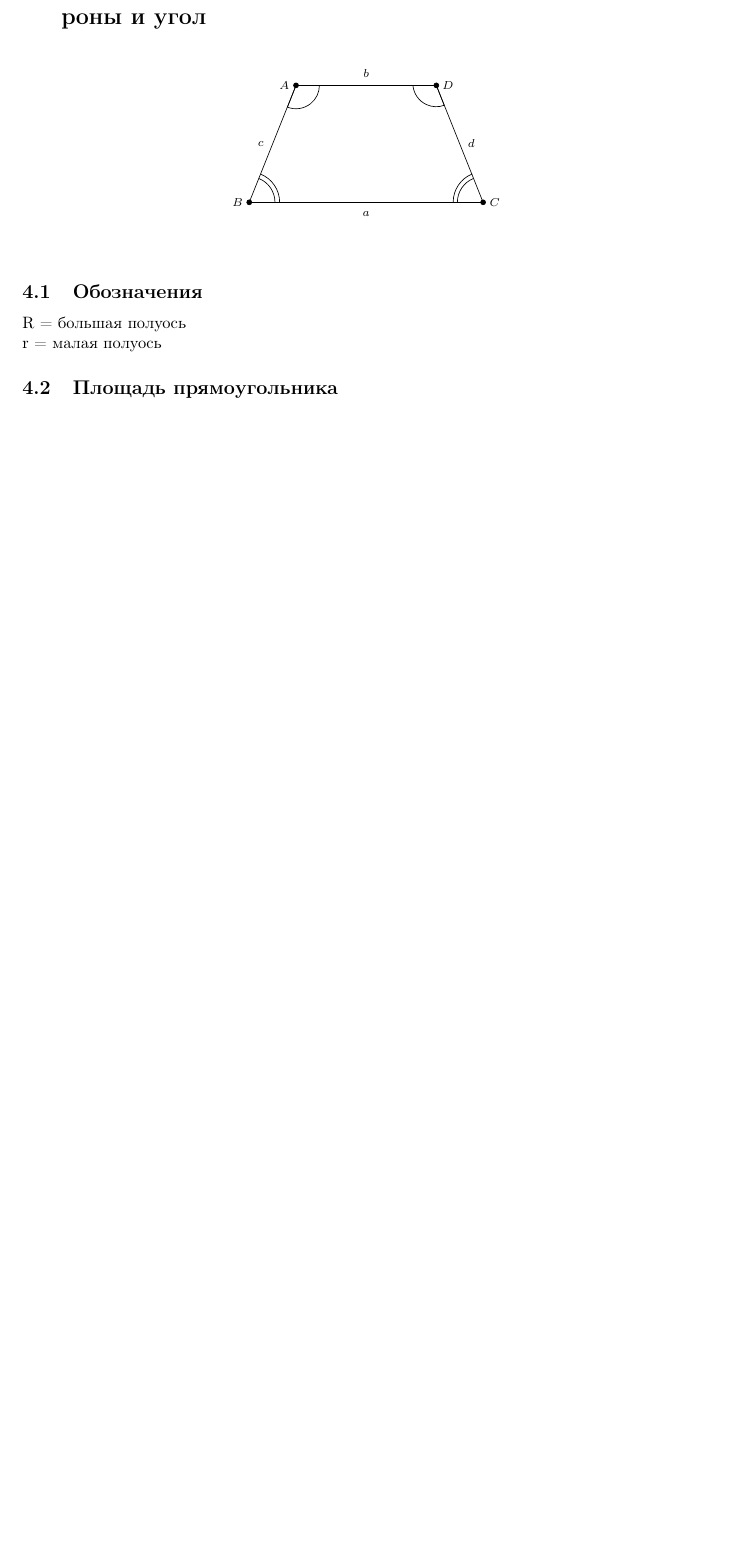
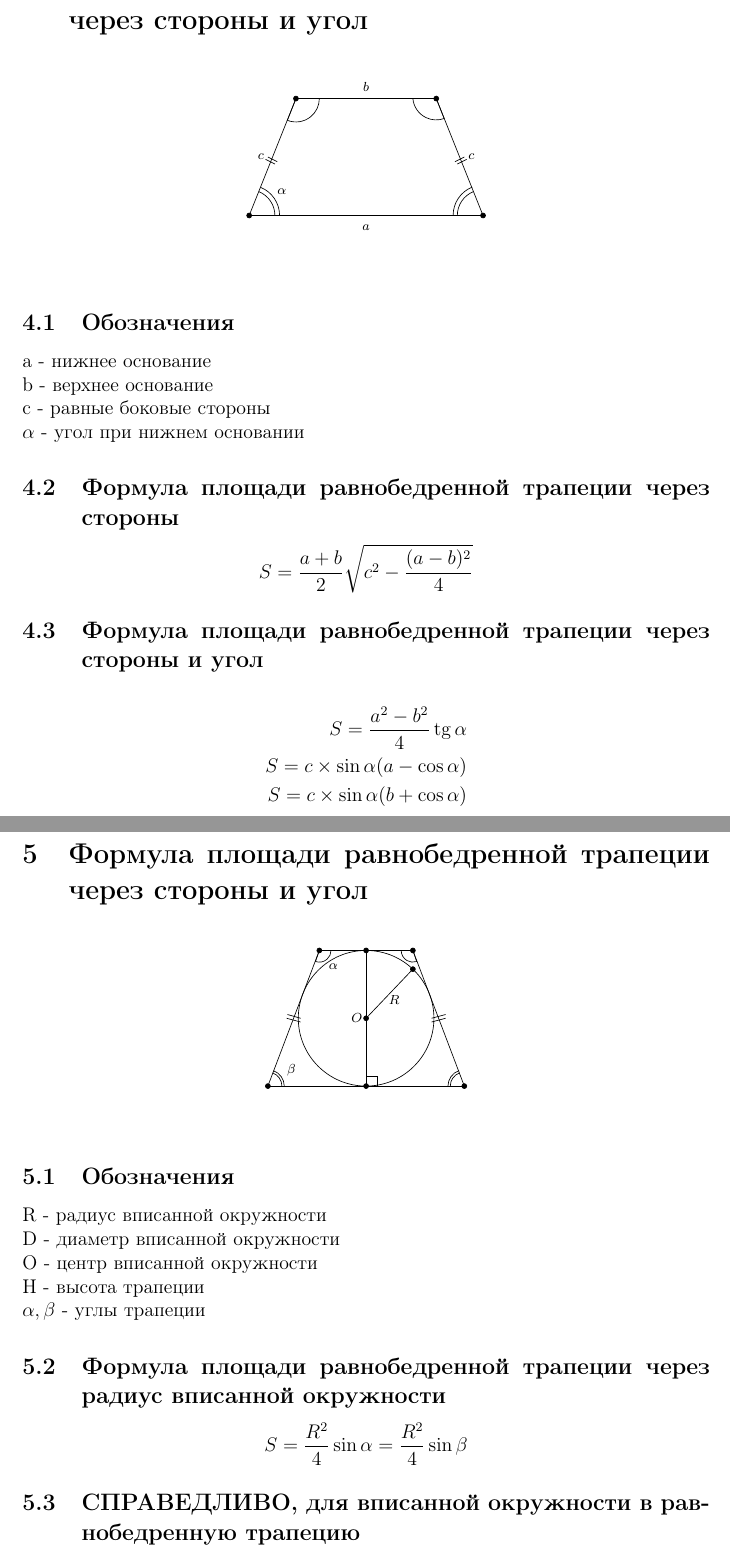
Before and after one commit to hunfauser/mathtex, a LaTeX document (Геометрия.tex): part of page 5 of 5 before the commit and two parts of pages 5 and 6 of 6 after it, the two joined at a grey line, cut so that both start at the same text, the shorter picture padded with empty space. Compiled offline with pdfLaTeX.

Commit message:
Добавлены формулы площадей для трапеций в файл Геометрия

```diff
--- a/Геометрия.tex
+++ b/Геометрия.tex
@@ -1,4 +1,4 @@
-\documentclass[a4paper,14pt]{article}
+\documentclass[a4paper,12pt]{article}
 
 \usepackage{cmap}					% поиск в PDF
 \usepackage{mathtext} 				% русские буквы в формулах
@@ -150,11 +150,6 @@ $S = \pi Rr$
 		\draw (1, 2.5) -- (4, 2.5); %(A, D)
 		\draw (4, 2.5) -- (5, 0);   %(D, C)
 	\begin{scriptsize}
-		\draw (0.75, 2.5) node {$A$};
-		\draw (-0.25, 0) node {$B$};
-		\draw (5.25, 0) node {$C$};
-		\draw (4.25, 2.5) node {$D$};
-
 		\draw[fill=black] (0, 0) circle (1.5pt);
 		\draw[fill=black] (5, 0) circle (1.5pt);
 		\draw[fill=black] (1, 2.5) circle (1.5pt);
@@ -163,15 +158,21 @@ $S = \pi Rr$
 		\draw (2.5, -0.25) node {$a$};
 		\draw (2.5, 2.75) node {$b$};
 		\draw (0.25, 1.25) node {$c$};
-		\draw (4.75, 1.25) node {$d$};
+		\draw (4.75, 1.25) node {$c$};
+		\draw (0.7, 0.5) node {$\alpha$};
 
-		\draw [shift={(1, 2.5)}] (0,0) -- (-111.5 : 0.5) arc (-111.5 : 0 : 0.5) -- cycle; % Угол А
-		\draw [shift={(4, 2.5)}] (0,0) -- (180 : 0.5) arc (185 : 290 : 0.5) -- cycle; % Угол D
+		\draw (0.4, 1.25) -- (0.6, 1.15);  % слева
+		\draw (0.35, 1.20) -- (0.55, 1.1); % слева
+		\draw (4.6, 1.25) -- (4.4, 1.15);  % справа
+		\draw (4.65, 1.2) -- (4.45, 1.1);  % справа
 
-		\draw [shift={(5.0,0.0)}] (111 : 0.65) arc (112 : 180 : 0.65); % Угол C
-		\draw [shift={(5.0,0.0)}] (112 : 0.55) arc (112 : 180 : 0.55); % Угол C
-		\draw [shift={(0.0,0.0)}] (0 : 0.65) arc (0 : 68 : 0.65);       % Угол D
-		\draw [shift={(0.0,0.0)}] (0 : 0.55) arc (0 : 68 : 0.55);       % Угол D
+		\draw [shift={(1, 2.5)}] (0, 0) -- (-111.5 : 0.5) arc (-111.5 : 0 : 0.5) -- cycle; % Угол А
+		\draw [shift={(4, 2.5)}] (0, 0) -- (180 : 0.5) arc (185 : 290 : 0.5) -- cycle;     % Угол D
+
+		\draw [shift={(5,0)}] (111 : 0.65) arc (112 : 180 : 0.65); % Угол C
+		\draw [shift={(5,0)}] (112 : 0.55) arc (112 : 180 : 0.55); % Угол C
+		\draw [shift={(0,0)}] (0 : 0.65) arc (0 : 68 : 0.65);      % Угол D
+		\draw [shift={(0,0)}] (0 : 0.55) arc (0 : 68 : 0.55);      % Угол D
 	\end{scriptsize}
 	\end{tikzpicture}
 \end{center}
@@ -179,9 +180,90 @@ $S = \pi Rr$
 
 \subsection{Обозначения}
 
-R = большая полуось \\
-r = малая полуось
+а - нижнее основание \\
+b - верхнее основание \\
+с - равные боковые стороны \\
+$\alpha$ - угол при нижнем основании
 
-\subsection{Площадь прямоугольника}
+\subsection{Формула площади равнобедренной трапеции через стороны}
+
+\[ S = \frac{a + b}{2}\sqrt{c^2 - \frac{(a - b)^2}{4}} \]
+
+\subsection{Формула площади равнобедренной трапеции через стороны и угол}
+
+\begin{align*}
+S = \frac{a^2 - b^2}{4}\tg\alpha \\
+S = c \times \sin\alpha(a - \cos\alpha) \\
+S = c \times \sin\alpha(b + \cos\alpha)
+\end{align*}
+
+\newpage
+\section{Формула площади равнобедренной трапеции через стороны и угол}
+
+\begin{figure}[h]
+\begin{center}
+	\begin{tikzpicture}
+
+	\draw [shift={(-1, 1.45)}] (0, 0) -- (-109 : 0.25) arc (-109 : 0 : 0.25) -- cycle; % левый верхний угол
+	\draw [shift={(1, 1.45)}] (0, 0) -- (180 : 0.25) arc (180 : 289 : 0.25) -- cycle;  % правый верхний угол
+
+	\draw (0.25, -1.45) -- (0.25, -1.25) -- (0, -1.25) -- (0, -1.45) -- cycle; % угол 90deg
+
+	\draw(0, 0) circle (1.45cm); % круг
+
+	\draw (-1, 1.45) -- (1, 1.45);       % верхняя линия
+	\draw (1, 1.45) -- (2.1, -1.45);     % линия справа
+	\draw (2.1, -1.45) -- (-2.1, -1.45); % нижняя линия
+	\draw (-2.1, -1.45) -- (-1, 1.45);   % линия слева
+
+	\draw [shift={(2.1, -1.45)}] (109 : 0.35) arc (109 : 180 : 0.35); % нижний правый угол
+	\draw [shift={(2.1,-1.45)}] (109 : 0.3) arc (109 : 180 : 0.3);    % нижний правый угол
+
+	\draw [shift={(-2.1, -1.45)}] (0 : 0.35) arc (0 : 70 : 0.35);     % нижний левый угол
+	\draw [shift={(-2.1, -1.45)}] (0 : 0.3) arc (0 : 70 : 0.3);       % нижний левый угол
+
+	\draw (0, 1.45) -- (0, -1.45); % диаметр вписанной окружности
+	\draw (0, 0) -- (1, 1.05);     % радиус вписанной окружности
+
+	\draw (-1.7, 0) -- (-1.4, -0.08); % слева
+	\draw (-1.68, 0.08) -- (-1.4, 0); % слева
+
+	\draw (1.4, -0.08) -- (1.7, 0); % справа
+	\draw (1.4, 0) -- (1.7, 0.08);  % справа
+
+	\begin{scriptsize}
+		\draw [fill=black] (0, 0) circle (1.5pt);        % точка в центре
+		\draw [fill=black] (-1, 1.45) circle (1.5pt);    % точка вверху слева
+		\draw [fill=black] (1, 1.45) circle (1.5pt);     % точка вверху справа
+		\draw [fill=black] (2.1, -1.45) circle (1.5pt);  % точка снизу справа
+		\draw [fill=black] (-2.1, -1.45) circle (1.5pt); % точка снизу слева
+		\draw [fill=black] (1, 1.05) circle (1.5pt);     % точка радиуса вписанной окружности
+		\draw [fill=black] (0, 1.45) circle (1.5pt);     % точка вверху в центре
+		\draw [fill=black] (0, -1.45) circle (1.5pt);    % точка внизу в центре
+
+		\draw [color=black] (-0.2, 0) node {$O$};
+		\draw (0.6, 0.4) node {$R$};
+		\draw (-0.7, 1.1) node {$\alpha$};
+		\draw (-1.6, -1.1) node {$\beta$};
+	\end{scriptsize}
+\end{tikzpicture}
+\end{center}
+\end{figure}
+
+\subsection{Обозначения}
+
+R - радиус вписанной окружности \\
+D - диаметр вписанной окружности \\
+O - центр вписанной окружности \\
+H - высота трапеции \\
+$\alpha, \beta$ - углы трапеции
+
+\subsection{Формула площади равнобедренной трапеции через радиус вписанной окружности}
+
+\[ S = \frac{R^2}{4}\sin\alpha = \frac{R^2}{4}\sin\beta \]
+
+\subsection{СПРАВЕДЛИВО, для вписанной окружности в равнобедренную трапецию}
+
+\[ H = D = 2R \] \\
 
 \end{document} % Конец текста.
```
Also changed, not shown: Геометрия.tex (10 more changed lines).
